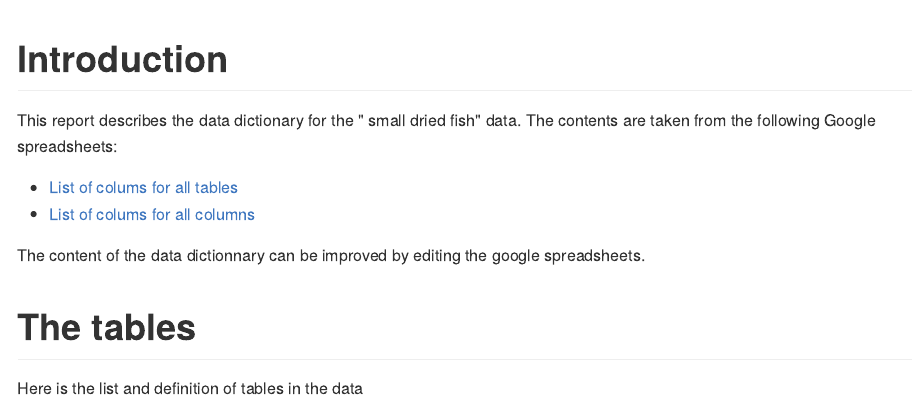
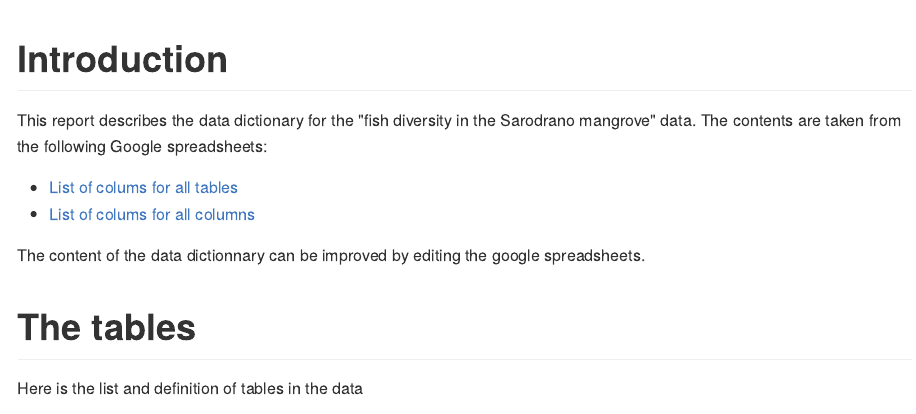
Before and after one commit to lmi-mikaroka/data-toolbox, an R Markdown document (Rmd/Data_dictionary_sarodrano.Rmd): the page in a window 1100 px wide, from its top. The pictures show the output file Rmd/Data_dictionary_sarodrano.md that the author committed with the source, drawn offline in the style of GitHub.

Commit message:
update Data_dictionary_sarodrano.md and Rmd

```diff
--- a/Rmd/Data_dictionary_sarodrano.Rmd
+++ b/Rmd/Data_dictionary_sarodrano.Rmd
@@ -43,7 +43,7 @@ columns <- df_dwc_gsheet_columns %>% select(table=Table,column=Column,descriptio
 # Introduction
 
 This report describes the data dictionary for the
-" small dried fish" data. The contents are taken from the following Google spreadsheets:
+"fish diversity in the Sarodrano mangrove" data. The contents are taken from the following Google spreadsheets:
 
 * [List of colums for all tables](`r params$gsheet_tables`)
 * [List of colums for all columns](`r params$gsheet_columns`)
```
Also changed, not shown: Rmd/Data_dictionary_sarodrano.md.
